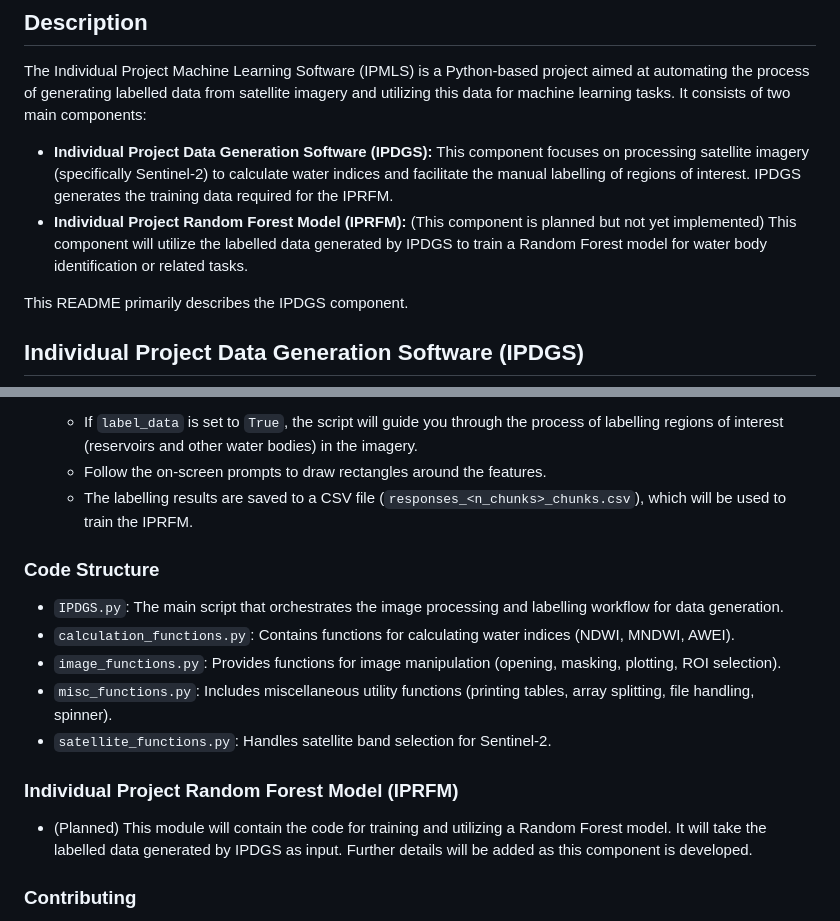
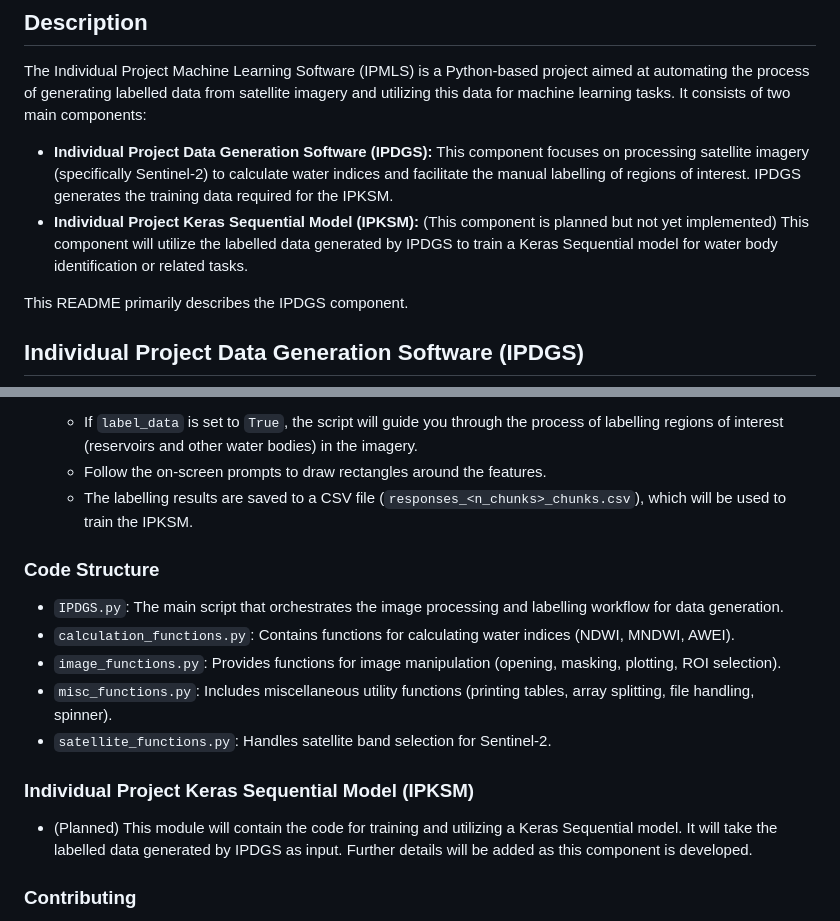
Before and after one commit to nicoarrroyo/IPDMP, a Markdown page: README.md, 2 parts joined by grey strips. GitHub-like rendering.

Commit message:
ipksm naming update README.md
change all instances of IPRFM to IPKSM

```diff
--- a/README.md
+++ b/README.md
@@ -4,8 +4,8 @@
 
 The Individual Project Machine Learning Software (IPMLS) is a Python-based project aimed at automating the process of generating labelled data from satellite imagery and utilizing this data for machine learning tasks.  It consists of two main components:
 
-* **Individual Project Data Generation Software (IPDGS):** This component focuses on processing satellite imagery (specifically Sentinel-2) to calculate water indices and facilitate the manual labelling of regions of interest.  IPDGS generates the training data required for the IPRFM.
-* **Individual Project Random Forest Model (IPRFM):** (This component is planned but not yet implemented) This component will utilize the labelled data generated by IPDGS to train a Random Forest model for water body identification or related tasks.
+* **Individual Project Data Generation Software (IPDGS):** This component focuses on processing satellite imagery (specifically Sentinel-2) to calculate water indices and facilitate the manual labelling of regions of interest.  IPDGS generates the training data required for the IPKSM.
+* **Individual Project Keras Sequential Model (IPKSM):** (This component is planned but not yet implemented) This component will utilize the labelled data generated by IPDGS to train a Keras Sequential model for water body identification or related tasks.
 
 This README primarily describes the IPDGS component.
 
@@ -67,7 +67,7 @@ IPDGS is designed to:
 
     * If `label_data` is set to `True`, the script will guide you through the process of labelling regions of interest (reservoirs and other water bodies) in the imagery.
     * Follow the on-screen prompts to draw rectangles around the features.
-    * The labelling results are saved to a CSV file (`responses_<n_chunks>_chunks.csv`), which will be used to train the IPRFM.
+    * The labelling results are saved to a CSV file (`responses_<n_chunks>_chunks.csv`), which will be used to train the IPKSM.
 
 ### Code Structure
 
@@ -77,9 +77,9 @@ IPDGS is designed to:
 * `misc_functions.py`: Includes miscellaneous utility functions (printing tables, array splitting, file handling, spinner).
 * `satellite_functions.py`: Handles satellite band selection for Sentinel-2.
 
-### Individual Project Random Forest Model (IPRFM)
+### Individual Project Keras Sequential Model (IPKSM)
 
-* (Planned) This module will contain the code for training and utilizing a Random Forest model. It will take the labelled data generated by IPDGS as input.  Further details will be added as this component is developed.
+* (Planned) This module will contain the code for training and utilizing a Keras Sequential model. It will take the labelled data generated by IPDGS as input.  Further details will be added as this component is developed.
 
 ### Contributing
 
```
